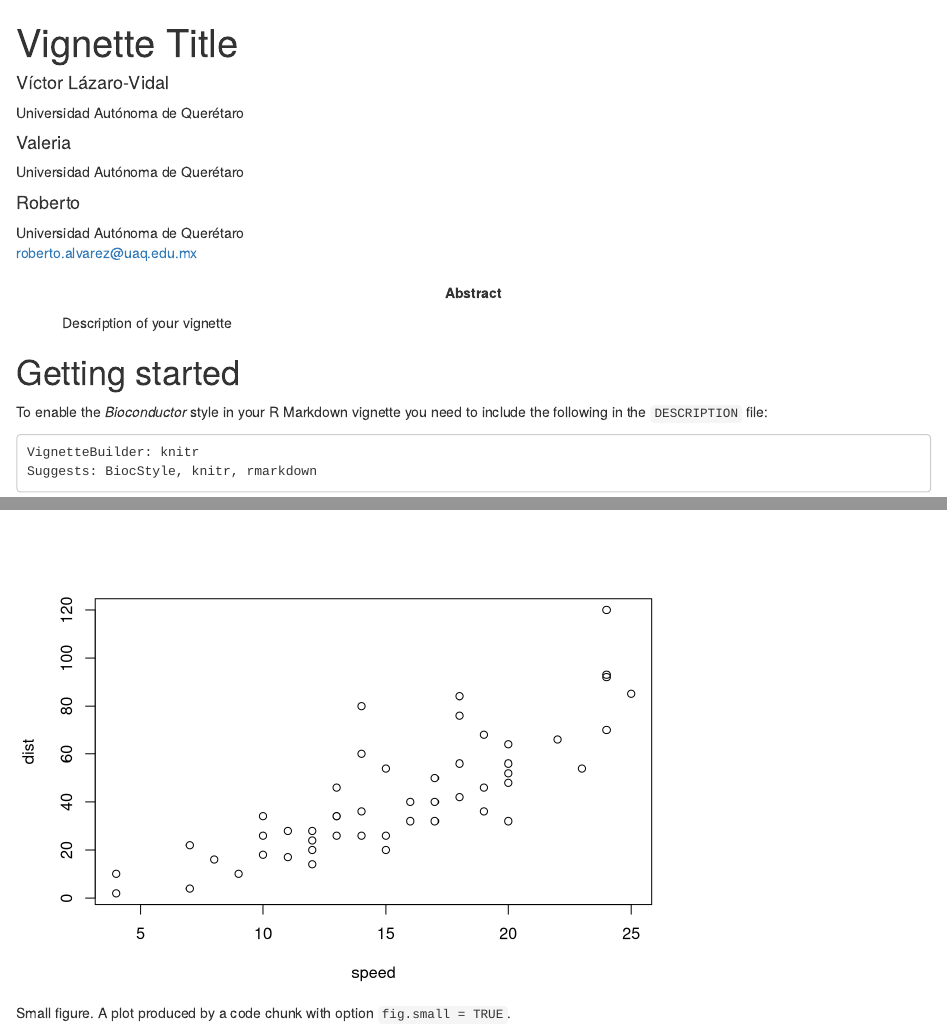
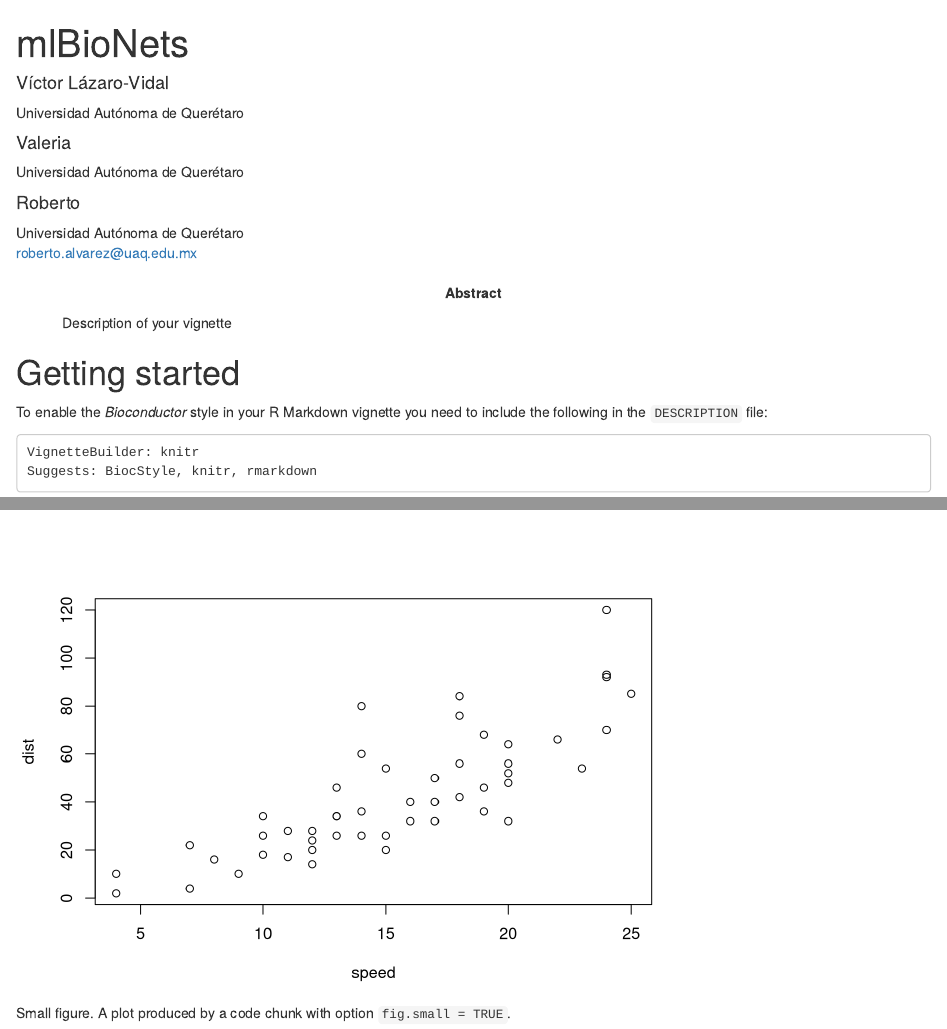
Before and after one commit to Nertekkad/mlBioNets, an R Markdown document (vignettes/mlBioNets_intro.Rmd): the page in a window 1100 px wide, from its top, and a second part further down, joined at a grey line. Rendered offline with R 4.5, knitr and Pandoc, with nearby package versions; drawn as R Markdown's standard HTML page in place of the format the file asks for.

Commit message:
Vignette

```diff
--- a/vignettes/mlBioNets_intro.Rmd
+++ b/vignettes/mlBioNets_intro.Rmd
@@ -1,5 +1,5 @@
 ---
-title: "Vignette Title"
+title: "mlBioNets"
 author:
 - name: Víctor Lázaro-Vidal
   affiliation: Universidad Autónoma de Querétaro
```
